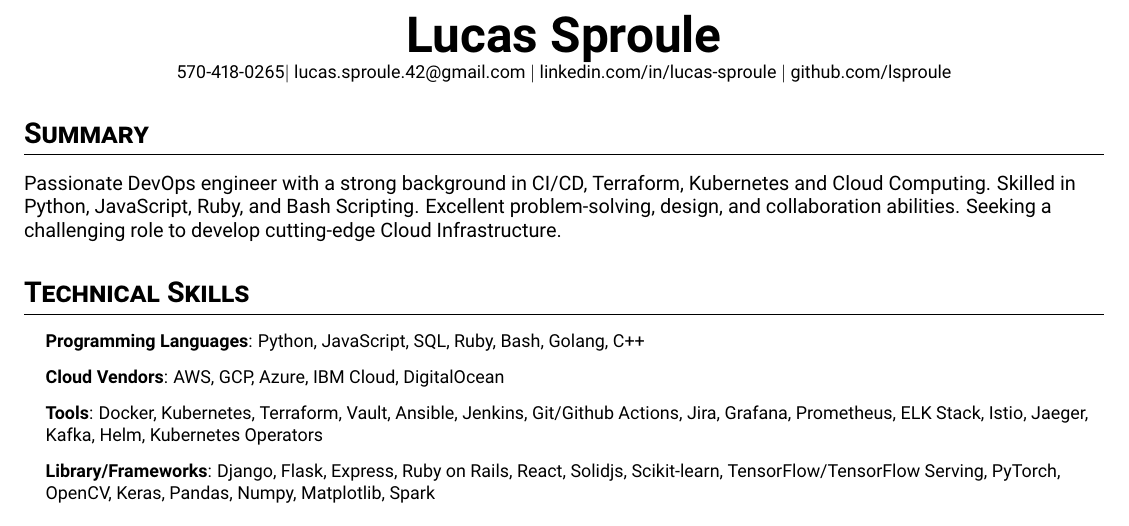
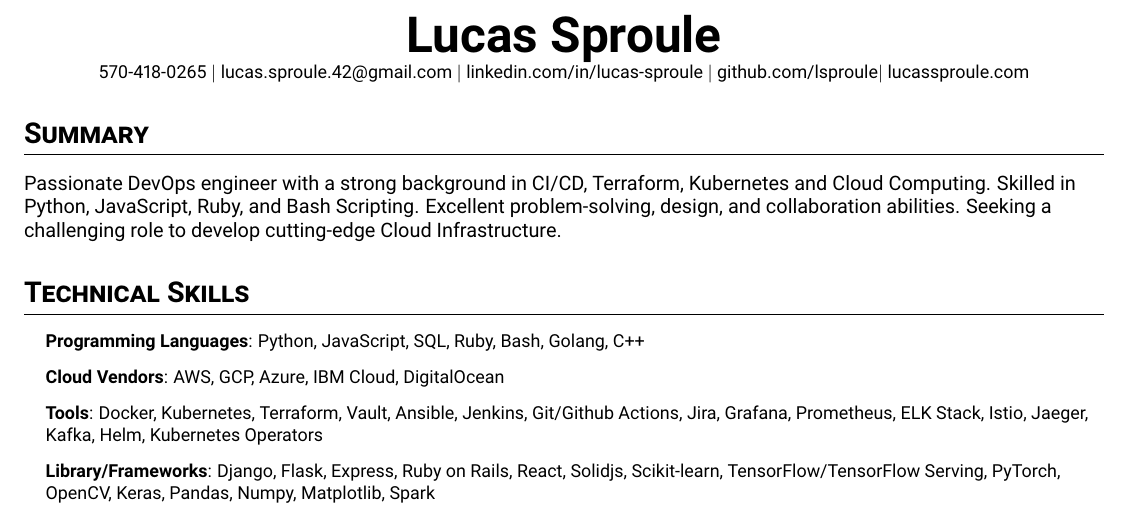
Before and after one commit to lsproule/latex-resume, a LaTeX document (main.tex): part of page 1 of 2, cut so that both start at the same text. Compiled offline with pdfLaTeX.

Commit message:
changefilename

```diff
--- a/main.tex
+++ b/main.tex
@@ -58,9 +58,10 @@
 
 \begin{center}
   \textbf{\Huge Lucas Sproule} \\
-  \small 570-418-0265$|$ \href{mailto:lucas.sproule.42@gmail.com}{lucas.sproule.42@gmail.com} $|$
+  \small 570-418-0265 $|$ \href{mailto:lucas.sproule.42@gmail.com}{lucas.sproule.42@gmail.com} $|$
   \href{https://linkedin.com/in/lucas-sproule}{linkedin.com/in/lucas-sproule} $|$
-  \href{https://github.com/lsproule}{github.com/lsproule}
+  \href{https://github.com/lsproule}{github.com/lsproule}$|$
+  \href{https://lucassproule.com}{lucassproule.com}
 \end{center}
 
 \section*{Summary}
```
Also changed, not shown: 3 other files.
